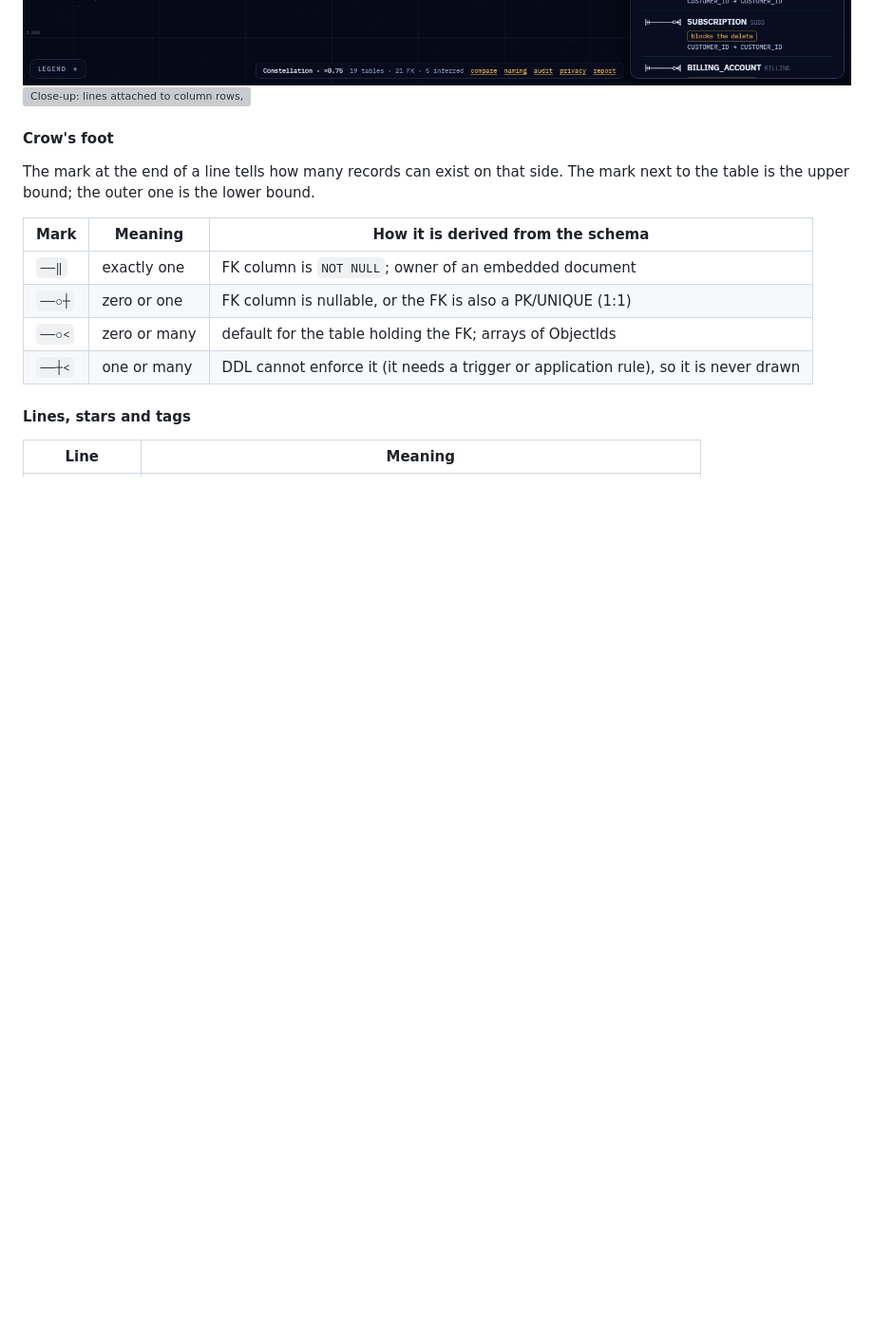
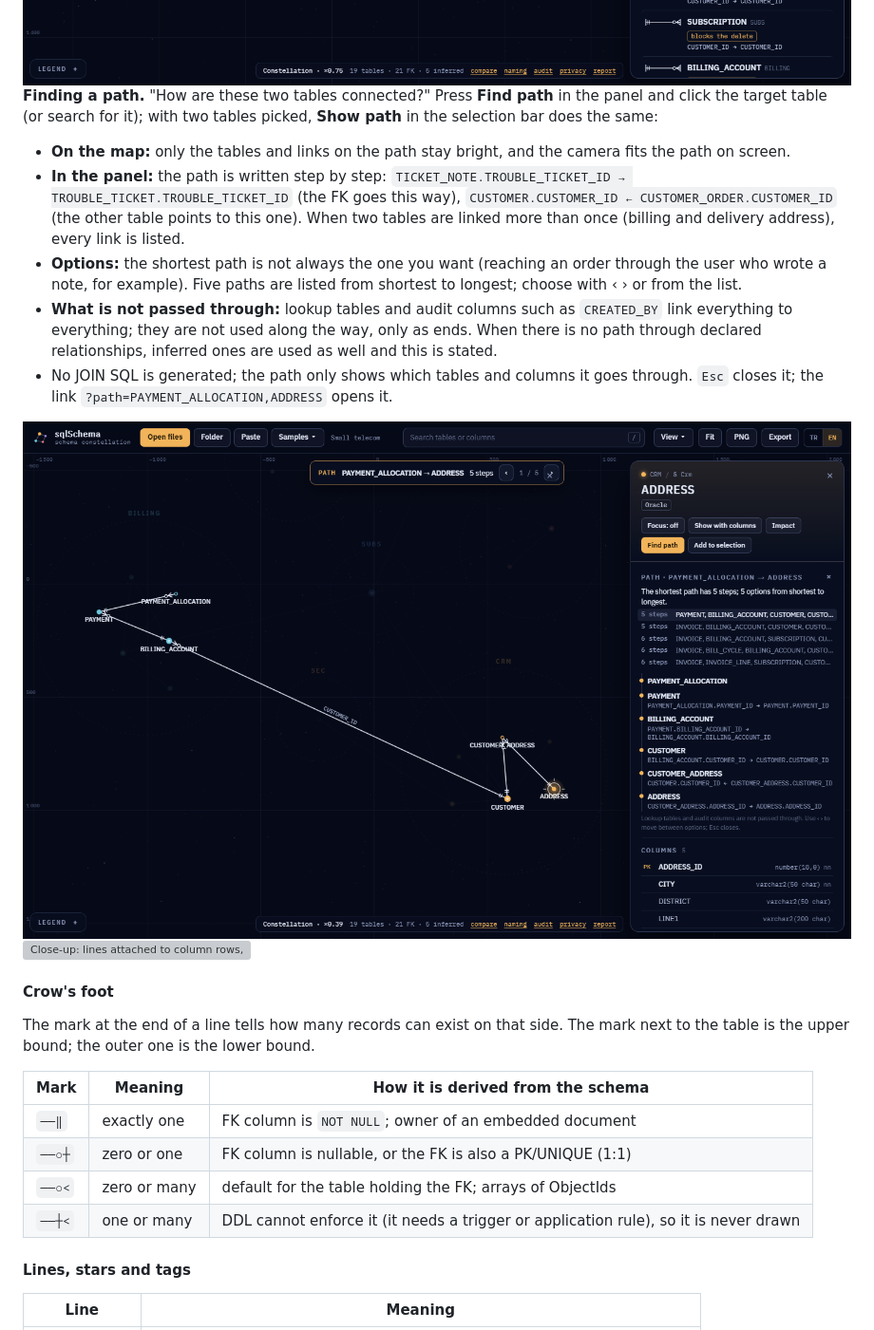
Before and after one commit to umitkrkmz/sqlSchema, a Markdown page: README.md, the part around one of its changes. Shown at 95% size. GitHub-like rendering; pictures changed too: docs/images/en/yol-vurgulama.png (added); blank space fills up the shorter version; grey boxes are pictures that could not be loaded.

```diff
--- a/README.md
+++ b/README.md
@@ -870,6 +879,15 @@ The detail panel lists:
 - **Sharing:** **Download Markdown** writes the result to a file to share with the team before a change. The mode follows the selection; moving to another table recomputes it. `Esc` closes it.
 
 <img src="docs/images/en/etki-analizi.png" alt="Impact analysis: tables pointing to CUSTOMER and what happens to them on delete" width="900">
+
+**Finding a path.** "How are these two tables connected?" Press **Find path** in the panel and click the target table (or search for it); with two tables picked, **Show path** in the selection bar does the same:
+- **On the map:** only the tables and links on the path stay bright, and the camera fits the path on screen.
+- **In the panel:** the path is written step by step: `TICKET_NOTE.TROUBLE_TICKET_ID → TROUBLE_TICKET.TROUBLE_TICKET_ID` (the FK goes this way), `CUSTOMER.CUSTOMER_ID ← CUSTOMER_ORDER.CUSTOMER_ID` (the other table points to this one). When two tables are linked more than once (billing and delivery address), every link is listed.
+- **Options:** the shortest path is not always the one you want (reaching an order through the user who wrote a note, for example). Five paths are listed from shortest to longest; choose with ‹ › or from the list.
+- **What is not passed through:** lookup tables and audit columns such as `CREATED_BY` link everything to everything; they are not used along the way, only as ends. When there is no path through declared relationships, inferred ones are used as well and this is stated.
+- No JOIN SQL is generated; the path only shows which tables and columns it goes through. `Esc` closes it; the link `?path=PAYMENT_ALLOCATION,ADDRESS` opens it.
+
+<img src="docs/images/en/yol-vurgulama.png" alt="Finding a path: the chain of relationships from PAYMENT_ALLOCATION to ADDRESS" width="900">
 
 <img src="docs/images/en/yakin-plan.png" alt="Close-up: lines attached to column rows, with crow's foot ends" width="900">
 
```
Also changed, not shown: other parts of README.md (+11 -2 lines), AGENTS.md (+1 -1 lines), CHANGELOG.md (+5 -0 lines), docs/images/tr/yol-vurgulama.png (added), 7 other files.
